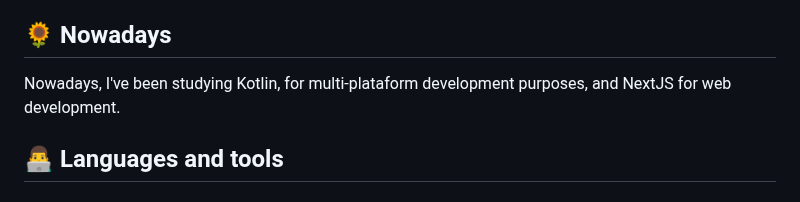
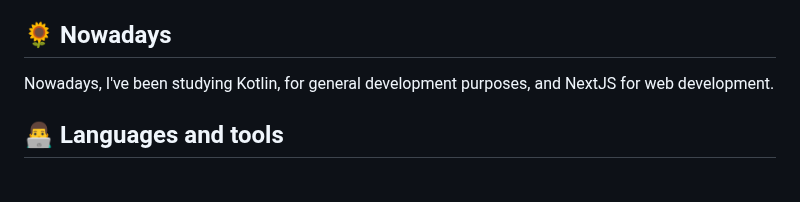
Before and after one commit to vinicius-goncalves/vinicius-goncalves, a Markdown page: README.md, the part around the change. GitHub-like rendering.

```diff
--- a/README.md
+++ b/README.md
@@ -18,7 +18,7 @@ Welcome to my Github profile! Feel free to know me a little more.
 ## 🌻 Nowadays
 <div id="about-me" align="center">
   <p align="left">
-    Nowadays, I've been studying Kotlin, for multi-plataform development purposes, and NextJS for web development.
+    Nowadays, I've been studying Kotlin, for general development purposes, and NextJS for web development.
   </p>
 </div>
 
```
